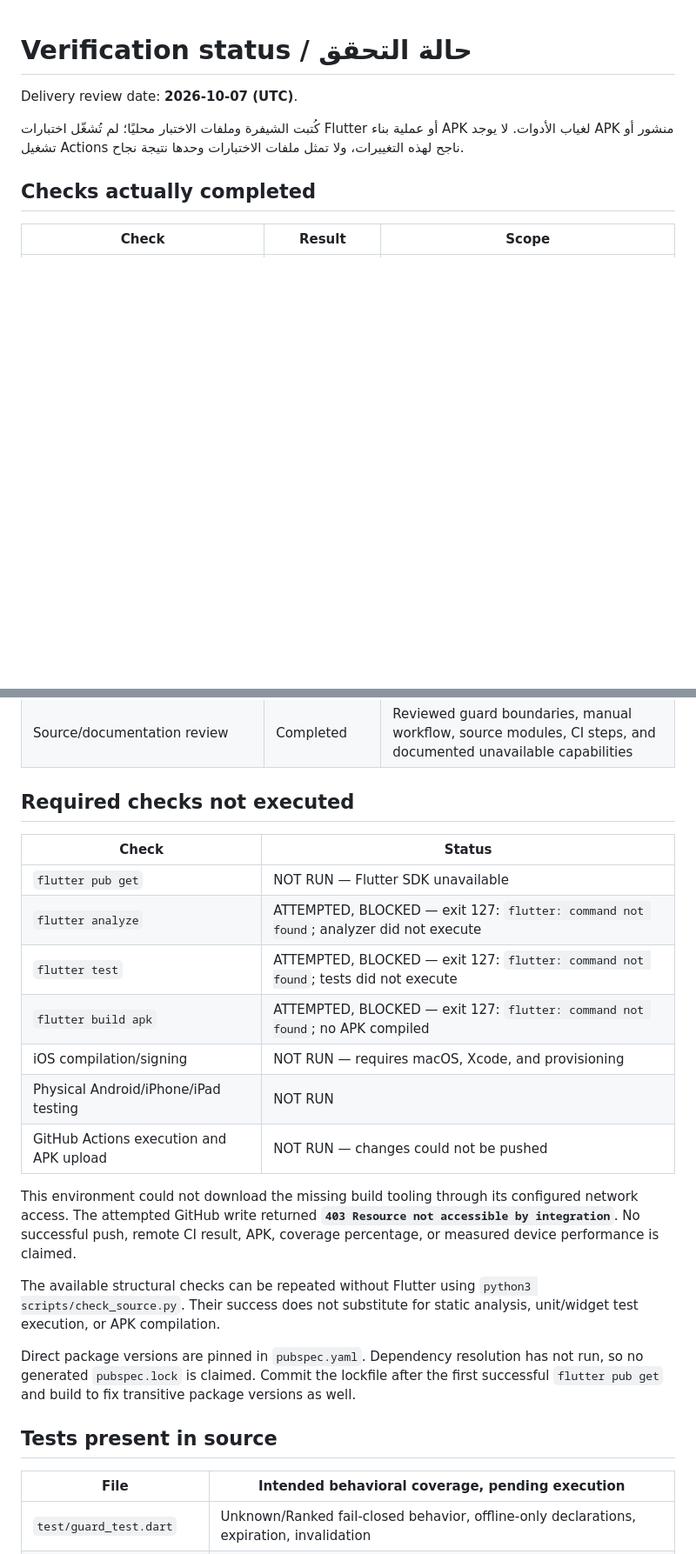
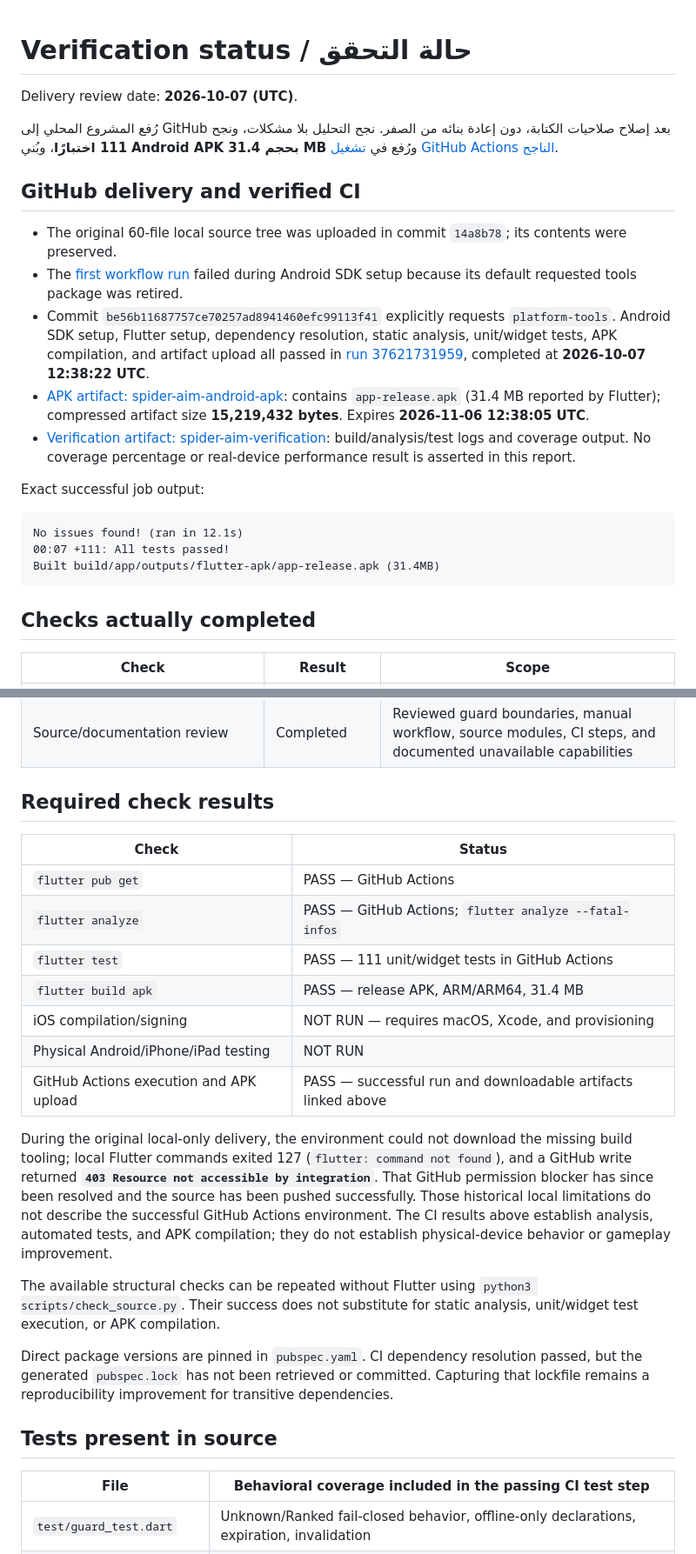
Before and after one commit to abbady110/spider-aim-, a Markdown page: docs/VERIFICATION.md, 2 parts joined by grey strips. Shown at 87% size. Rendered like a GitHub page; blank space fills up the shorter version.

````diff
--- a/docs/VERIFICATION.md
+++ b/docs/VERIFICATION.md
@@ -2,7 +2,23 @@
 
 Delivery review date: **2026-10-07 (UTC)**.
 
-كُتبت الشيفرة وملفات الاختبار محليًا؛ لم تُشغّل اختبارات Flutter أو عملية بناء APK لغياب الأدوات. لا يوجد APK منشور أو تشغيل Actions ناجح لهذه التغييرات، ولا تمثل ملفات الاختبارات وحدها نتيجة نجاح.
+رُفع المشروع المحلي إلى GitHub بعد إصلاح صلاحيات الكتابة، دون إعادة بنائه من الصفر. نجح التحليل بلا مشكلات، ونجح **111 اختبارًا**، وبُني **Android APK بحجم 31.4 MB** ورُفع في [تشغيل GitHub Actions الناجح](https://github.com/abbady110/spider-aim-/actions/runs/37621731959).
+
+## GitHub delivery and verified CI
+
+- The original 60-file local source tree was uploaded in commit `14a8b78`; its contents were preserved.
+- The [first workflow run](https://github.com/abbady110/spider-aim-/actions/runs/37621600023) failed during Android SDK setup because its default requested tools package was retired.
+- Commit `be56b11687757ce70257ad8941460efc99113f41` explicitly requests `platform-tools`. Android SDK setup, Flutter setup, dependency resolution, static analysis, unit/widget tests, APK compilation, and artifact upload all passed in [run 37621731959](https://github.com/abbady110/spider-aim-/actions/runs/37621731959), completed at **2026-10-07 12:38:22 UTC**.
+- [APK artifact: spider-aim-android-apk](https://github.com/abbady110/spider-aim-/actions/runs/37621731959/artifacts/11482581407): contains `app-release.apk` (31.4 MB reported by Flutter); compressed artifact size **15,219,432 bytes**. Expires **2026-11-06 12:38:05 UTC**.
+- [Verification artifact: spider-aim-verification](https://github.com/abbady110/spider-aim-/actions/runs/37621731959/artifacts/11482581411): build/analysis/test logs and coverage output. No coverage percentage or real-device performance result is asserted in this report.
+
+Exact successful job output:
+
+```text
+No issues found! (ran in 12.1s)
+00:07 +111: All tests passed!
+Built build/app/outputs/flutter-apk/app-release.apk (31.4MB)
+```
 
 ## Checks actually completed
 
@@ -13,27 +29,27 @@ Delivery review date: **2026-10-07 (UTC)**.
 | `python3 scripts/check_source.py` | PASS: 107 offline structural checks | Local import targets, XML/plist parsing, actual SQLite DDL/immutable-backup triggers, mobile platform/manifest and CI checks; not a Dart compiler or Flutter test runner |
 | Source/documentation review | Completed | Reviewed guard boundaries, manual workflow, source modules, CI steps, and documented unavailable capabilities |
 
-## Required checks not executed
+## Required check results
 
 | Check | Status |
 | --- | --- |
-| `flutter pub get` | NOT RUN — Flutter SDK unavailable |
-| `flutter analyze` | ATTEMPTED, BLOCKED — exit 127: `flutter: command not found`; analyzer did not execute |
-| `flutter test` | ATTEMPTED, BLOCKED — exit 127: `flutter: command not found`; tests did not execute |
-| `flutter build apk` | ATTEMPTED, BLOCKED — exit 127: `flutter: command not found`; no APK compiled |
+| `flutter pub get` | PASS — GitHub Actions |
+| `flutter analyze` | PASS — GitHub Actions; `flutter analyze --fatal-infos` |
+| `flutter test` | PASS — 111 unit/widget tests in GitHub Actions |
+| `flutter build apk` | PASS — release APK, ARM/ARM64, 31.4 MB |
 | iOS compilation/signing | NOT RUN — requires macOS, Xcode, and provisioning |
 | Physical Android/iPhone/iPad testing | NOT RUN |
-| GitHub Actions execution and APK upload | NOT RUN — changes could not be pushed |
+| GitHub Actions execution and APK upload | PASS — successful run and downloadable artifacts linked above |
 
-This environment could not download the missing build tooling through its configured network access. The attempted GitHub write returned **`403 Resource not accessible by integration`**. No successful push, remote CI result, APK, coverage percentage, or measured device performance is claimed.
+During the original local-only delivery, the environment could not download the missing build tooling; local Flutter commands exited 127 (`flutter: command not found`), and a GitHub write returned **`403 Resource not accessible by integration`**. That GitHub permission blocker has since been resolved and the source has been pushed successfully. Those historical local limitations do not describe the successful GitHub Actions environment. The CI results above establish analysis, automated tests, and APK compilation; they do not establish physical-device behavior or gameplay improvement.
 
 The available structural checks can be repeated without Flutter using `python3 scripts/check_source.py`. Their success does not substitute for static analysis, unit/widget test execution, or APK compilation.
 
-Direct package versions are pinned in `pubspec.yaml`. Dependency resolution has not run, so no generated `pubspec.lock` is claimed. Commit the lockfile after the first successful `flutter pub get` and build to fix transitive package versions as well.
+Direct package versions are pinned in `pubspec.yaml`. CI dependency resolution passed, but the generated `pubspec.lock` has not been retrieved or committed. Capturing that lockfile remains a reproducibility improvement for transitive dependencies.
 
 ## Tests present in source
 
-| File | Intended behavioral coverage, pending execution |
+| File | Behavioral coverage included in the passing CI test step |
 | --- | --- |
 | `test/guard_test.dart` | Unknown/Ranked fail-closed behavior, offline-only declarations, expiration, invalidation |
 | `test/policy_test.dart` | NON_GYRO, forbidden settings, per-context keys, multi-metric acceptance, battery policy |
````
Also changed, not shown: other parts of docs/VERIFICATION.md (+4 -4 lines), README.md (+12 -8 lines).
